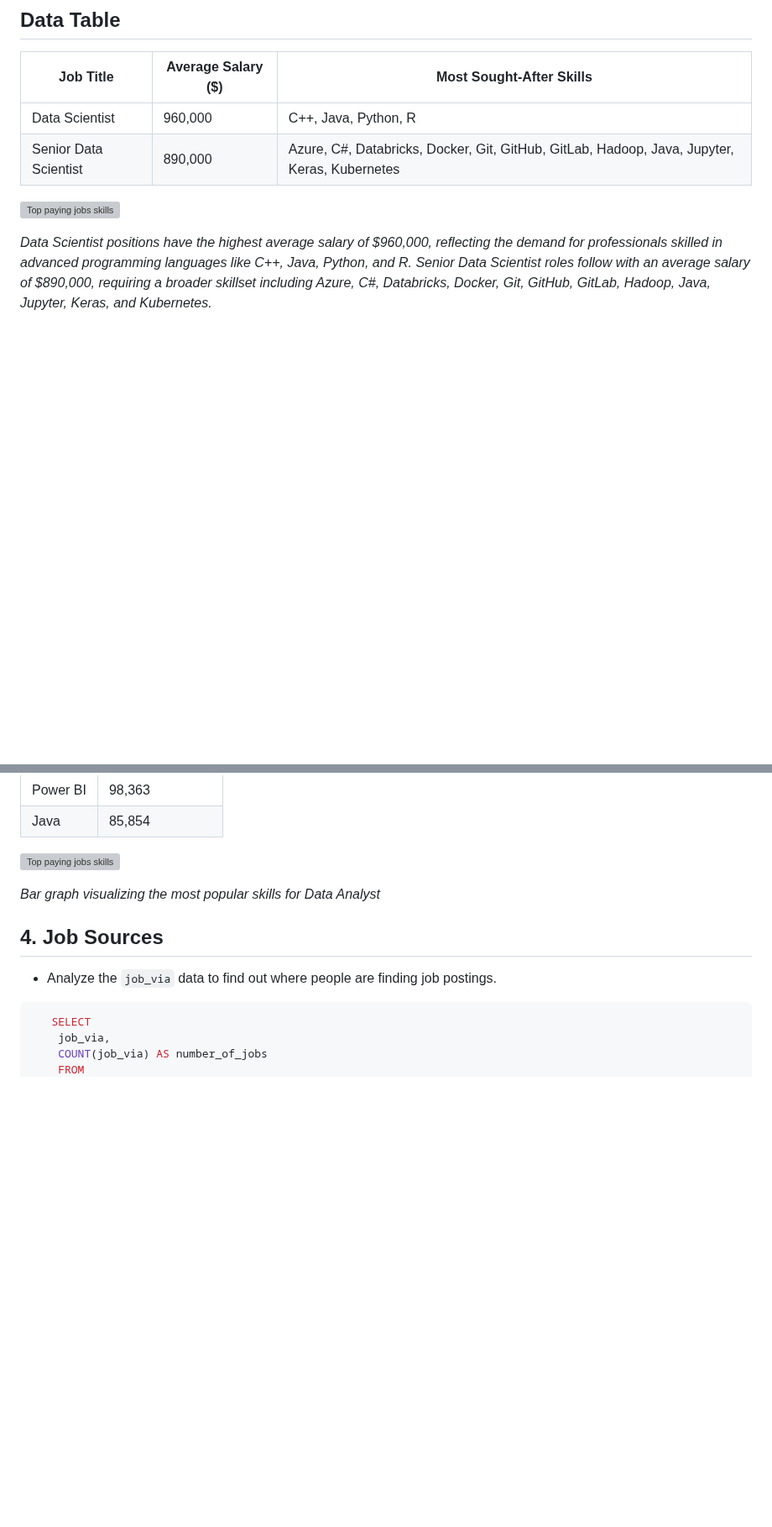
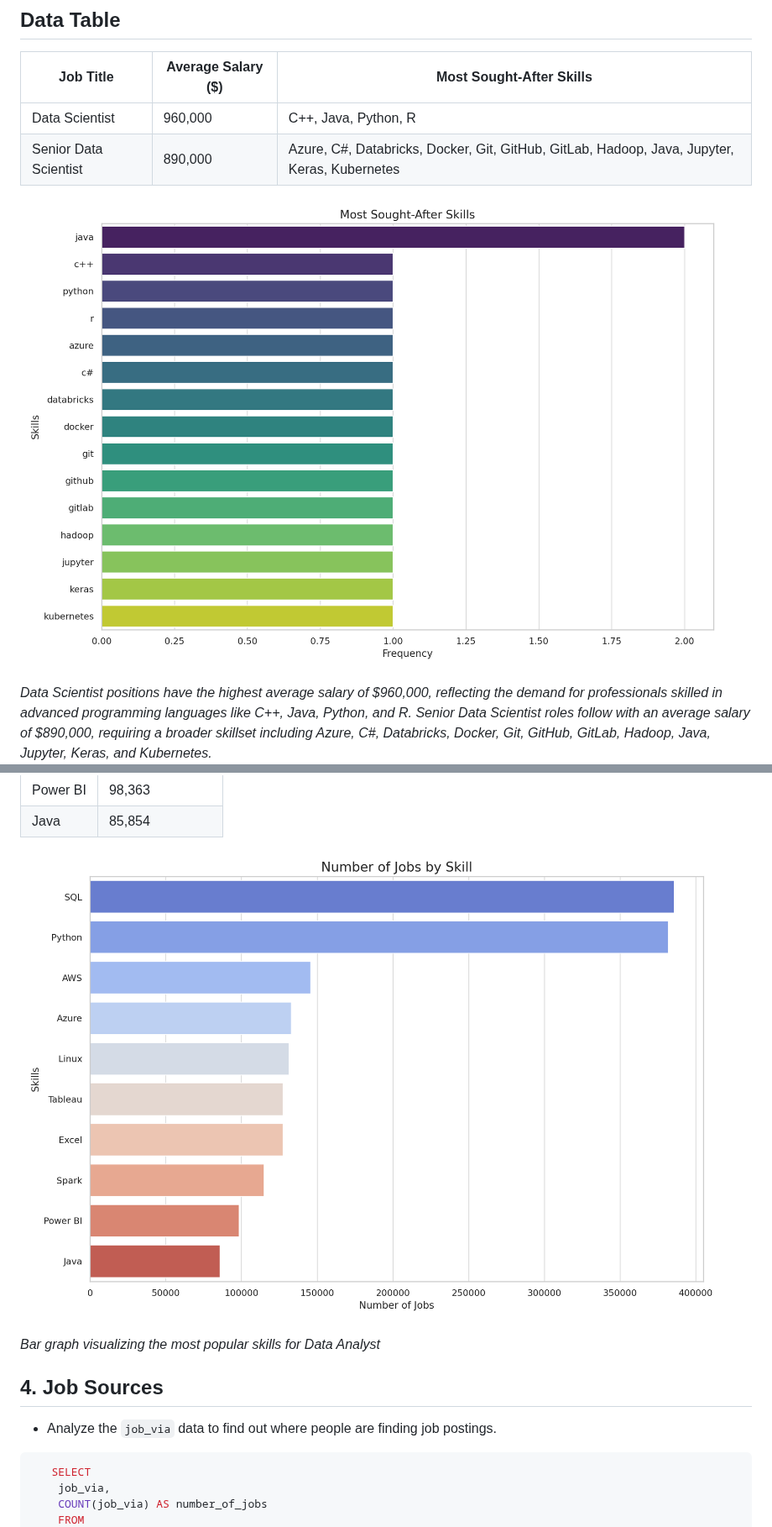
Before and after one commit to Milos191405/SQL-Job-Analyse, a Markdown page: README.md, 2 parts joined by grey strips. Shown at 84% size. Drawn GitHub-style; blank space fills up the shorter version; grey boxes are pictures that could not be loaded.

```diff
--- a/README.md
+++ b/README.md
@@ -127,7 +127,7 @@ LIMIT 20;
 
 
 
-![Top paying jobs skills](assets\most_sought_after_skills.png)
+![Top paying jobs skills](assets/most_sought_after_skills.png)
 
 *Data Scientist positions have the highest average salary of $960,000, reflecting the demand for professionals skilled in advanced programming languages like C++, Java, Python, and R.
 Senior Data Scientist roles follow with an average salary of $890,000, requiring a broader skillset including Azure, C#, Databricks, Docker, Git, GitHub, GitLab, Hadoop, Java, Jupyter, Keras, and Kubernetes.*
@@ -167,7 +167,7 @@ LIMIT 10;
 | Java      | 85,854         |
 
 
-![Top paying jobs skills](assets\number_of_jobs_by_skill.png)
+![Top paying jobs skills](assets/number_of_jobs_by_skill.png)
 
 *Bar graph visualizing the most popular skills for Data Analyst*
 
```
Also changed, not shown: other parts of README.md (+7 -7 lines).
